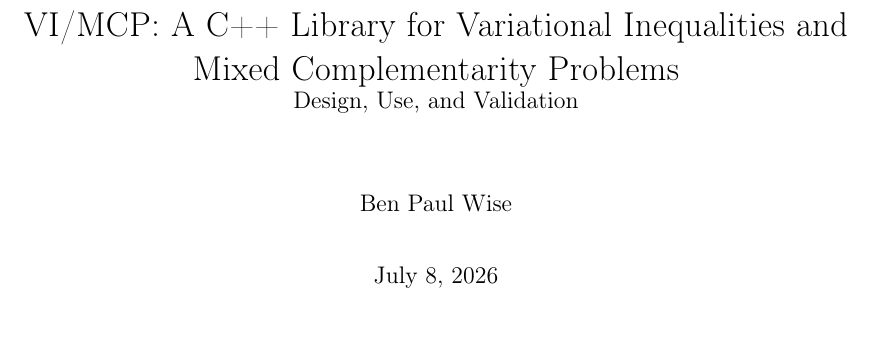
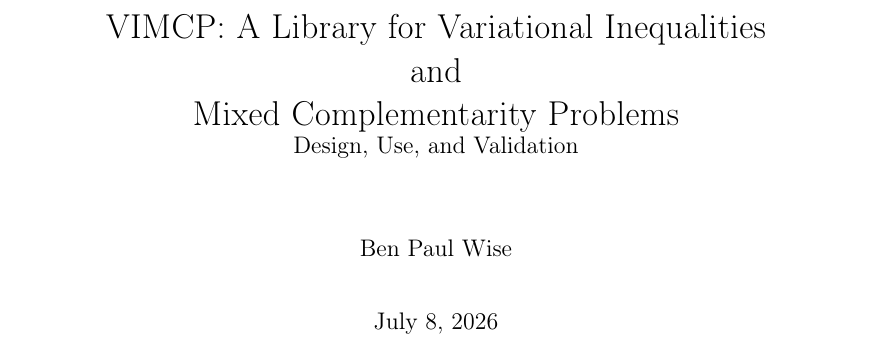
Before and after one commit to bwise-7365/titan-alloy, a LaTeX thesis (visolver/doc/report/main.tex): part of page 1 of 59, cut so that both start at the same text. Compiled offline with pdfLaTeX.

```diff
--- a/visolver/doc/report/main.tex
+++ b/visolver/doc/report/main.tex
@@ -49,7 +49,8 @@
 
 % -----------------------------------------------------------------------------
 
-\title{VI/MCP: A C++ Library for Variational Inequalities and\\
+\title{VIMCP: A Library for Variational Inequalities\\
+ and\\
        Mixed Complementarity Problems\\
        \large Design, Use, and Validation}
 \author{Ben Paul Wise}
```
Also changed, not shown: visolver/doc/images/fleet-planner-logo-large.png (added), visolver/doc/images/gum-drops.png (added), visolver/doc/images/optimal-fleet-plan-100-5-5-sparse.png, 2 other files.
